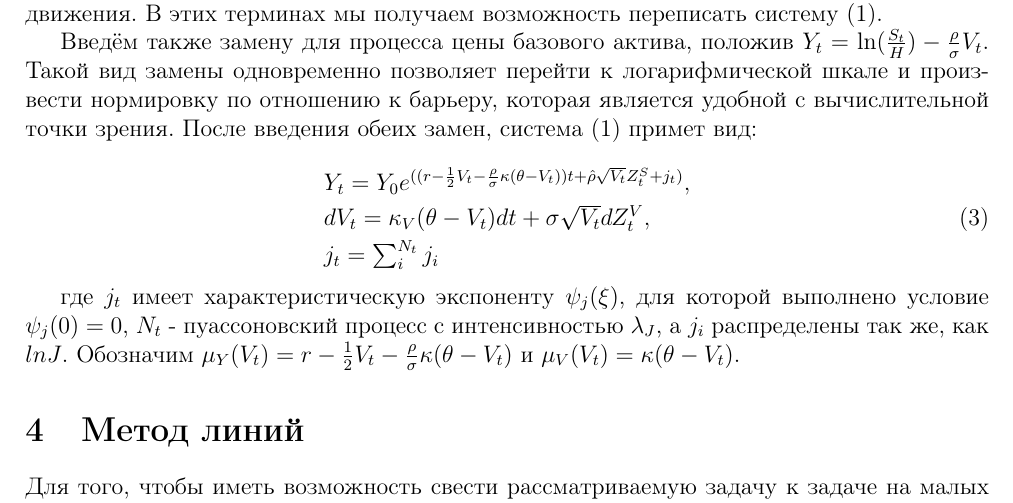
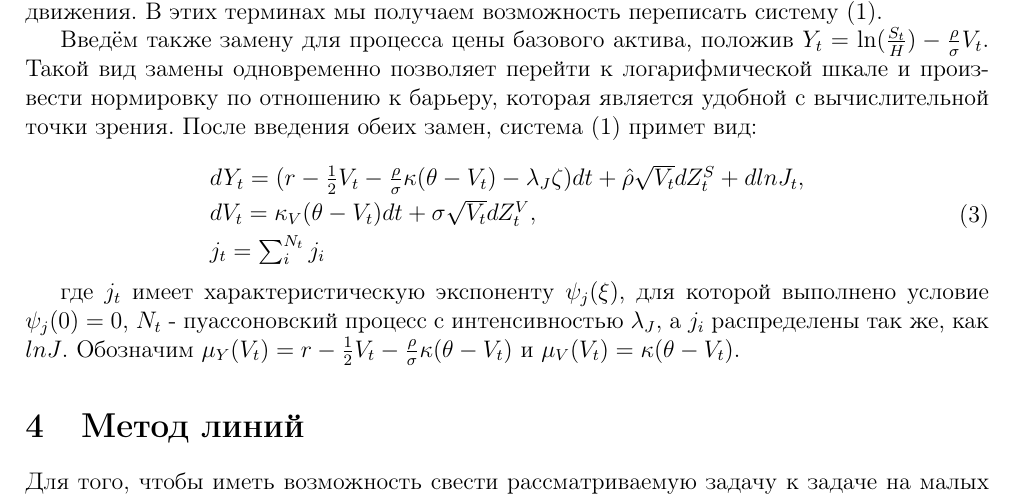
Before and after one commit to vrodochenko/paper-Voronezh-bates, a LaTeX document (Текст статьи.tex): part of page 4 of 8, cut so that both start at the same text. Compiled offline with pdfLaTeX; the source files are stored in an older character set and shown here as Unicode.

Commit message:
Поправлена система (3)

```diff
--- a/Текст статьи.tex
+++ b/Текст статьи.tex
@@ -96,7 +96,7 @@ f(S,V,t) = M[e^{-r(T-t)}  {\bf 1}_{\underline{S}_T>H} G(S_T) | S_t = S, V_t = V]
 
 \begin{equation}
 \begin{array}{l}
-Y_t = Y_0e^{((r-\frac{1}{2}V_t - \frac{\rho}{\sigma}\kappa(\theta - V_t))t+\hat{\rho}\sqrt{V_t}Z^S_t+j_t)},
+d Y_t = (r-\frac{1}{2}V_t - \frac{\rho}{\sigma}\kappa(\theta - V_t) - \lambda_J \zeta)dt+\hat{\rho}\sqrt{V_t} dZ^S_t+dlnJ_t,
 \smallskip\\
 dV_t= \kappa_V(\theta-V_t)dt+\sigma\sqrt{V_t}dZ^V_t,
 \smallskip\\
```
Also changed, not shown: Текст статьи.pdf.
